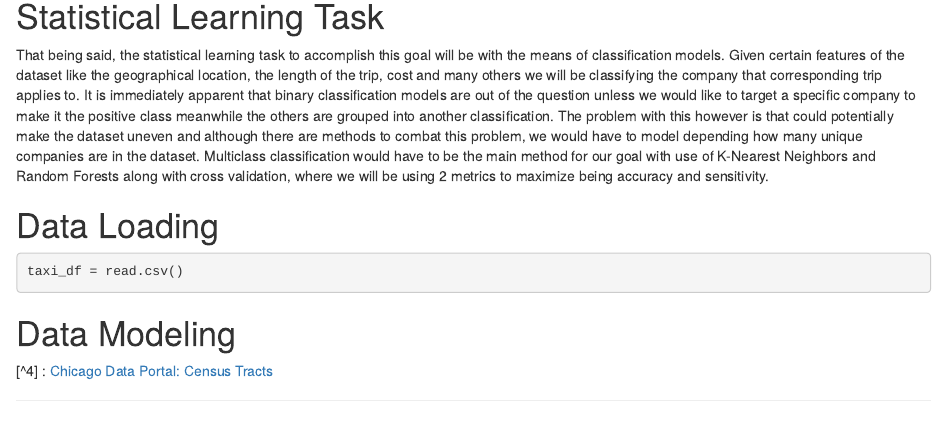
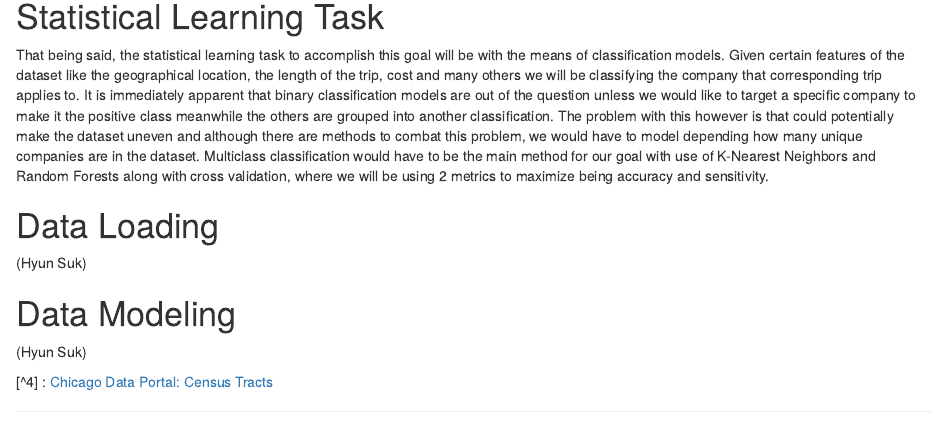
Before and after one commit to jekim3/STAT432, an R Markdown document (Analysis_Proposal.Rmd): the page in a window 1100 px wide, from 1280 px down. Rendered offline with R 4.5, knitr and Pandoc, with nearby package versions; the code chunks are not run, so their results and figures are left out; both versions are drawn in the output format of the newer one.

Commit message:
Data loading and modeling part are not done due to one of the team members being very last minute about how he can't get the data to be loaded.

````diff
--- a/Analysis_Proposal.Rmd
+++ b/Analysis_Proposal.Rmd
@@ -7,8 +7,8 @@ author:
 - Hyun Suk Lee ()
 date: "November 15, 2019"
 output:
+  html_document: default
   pdf_document: default
-  html_document: default
 subtitle: STAT 432 FA2019 - Team LRHK
 abstract: Coming Soon
 ---
@@ -57,13 +57,15 @@ That being said, the statistical learning task to accomplish this goal will be w
 
 # Data Loading
 
+(Hyun Suk)
 ```{r data loading}
-taxi_df = read.csv()
+
 ```
 
 
 # Data Modeling
 
+(Hyun Suk)
 ```{r initial_modeling}
 
 ```
````
Also changed, not shown: Analysis_Proposal.html.
